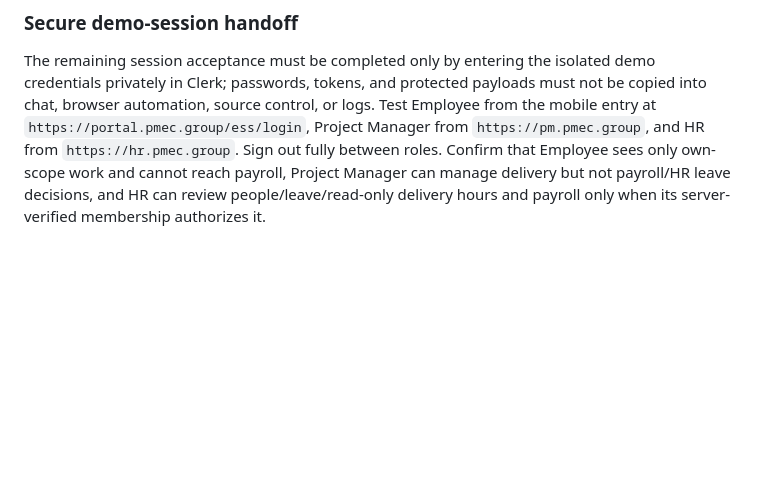
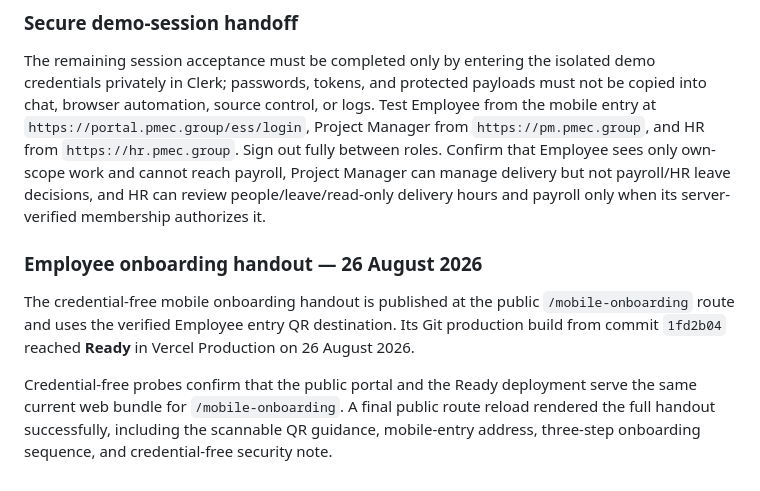
Before and after one commit to aaroncroes-glitch/pmec-command-center, a Markdown page: pmec-demo-readiness.md, the part around the change. GitHub-like rendering; blank space fills up the shorter version.

Commit message:
docs: record onboarding handout verification

```diff
--- a/pmec-demo-readiness.md
+++ b/pmec-demo-readiness.md
@@ -53,3 +53,9 @@ The HR Control Center subsequently rendered successfully with a visible **HOST L
 ### Secure demo-session handoff
 
 The remaining session acceptance must be completed only by entering the isolated demo credentials privately in Clerk; passwords, tokens, and protected payloads must not be copied into chat, browser automation, source control, or logs. Test Employee from the mobile entry at `https://portal.pmec.group/ess/login`, Project Manager from `https://pm.pmec.group`, and HR from `https://hr.pmec.group`. Sign out fully between roles. Confirm that Employee sees only own-scope work and cannot reach payroll, Project Manager can manage delivery but not payroll/HR leave decisions, and HR can review people/leave/read-only delivery hours and payroll only when its server-verified membership authorizes it.
+
+### Employee onboarding handout — 26 August 2026
+
+The credential-free mobile onboarding handout is published at the public `/mobile-onboarding` route and uses the verified Employee entry QR destination. Its Git production build from commit `1fd2b04` reached **Ready** in Vercel Production on 26 August 2026.
+
+Credential-free probes confirm that the public portal and the Ready deployment serve the same current web bundle for `/mobile-onboarding`. A final public route reload rendered the full handout successfully, including the scannable QR guidance, mobile-entry address, three-step onboarding sequence, and credential-free security note.
```
